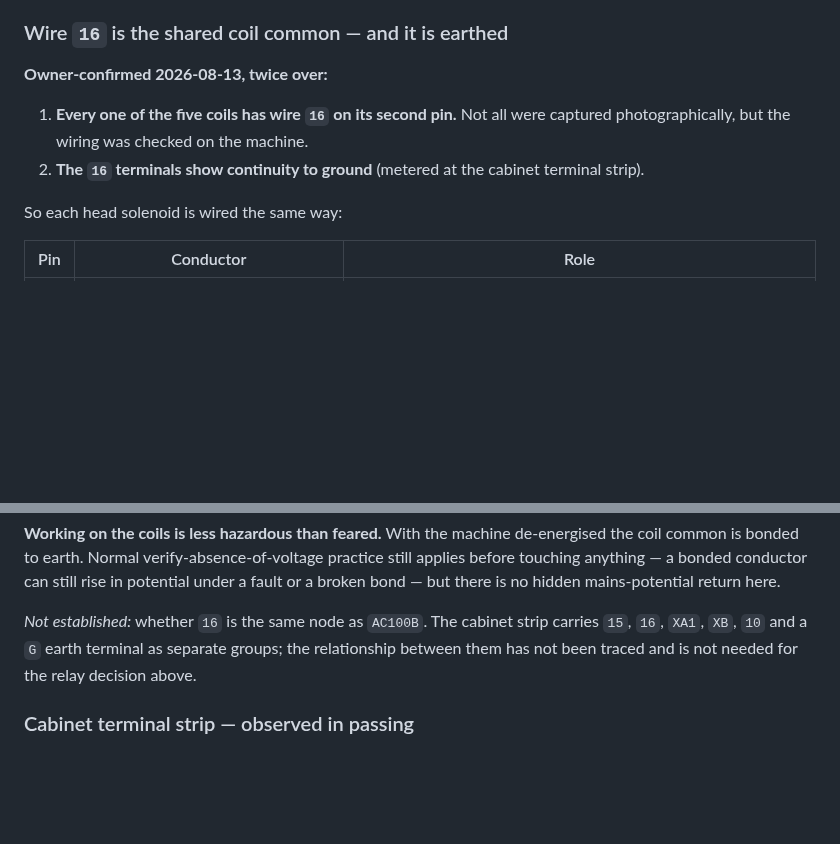
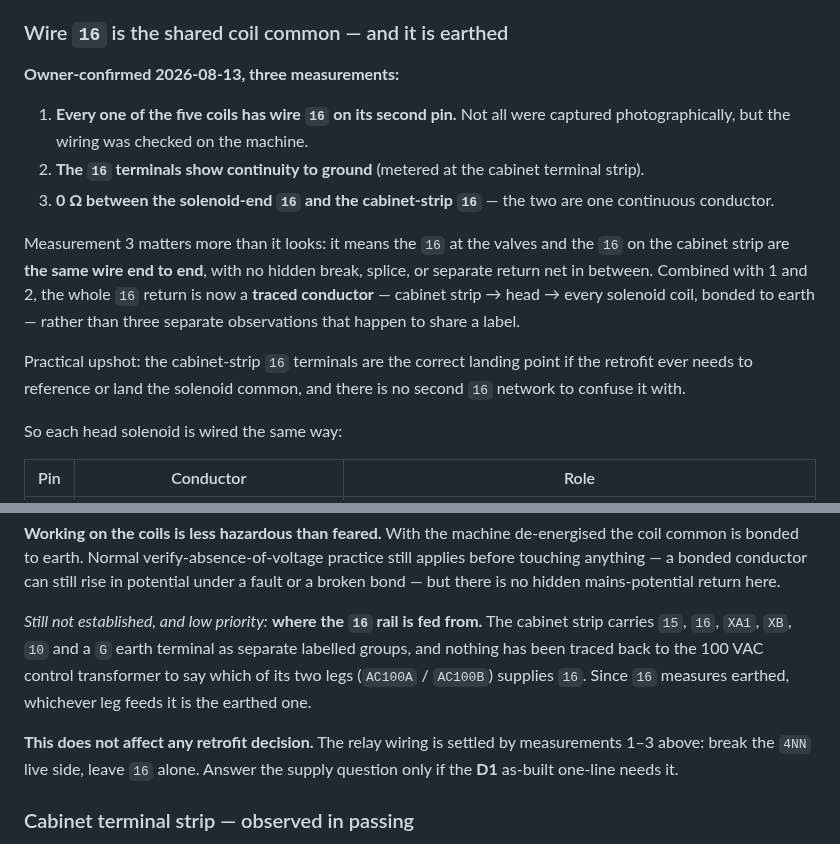
Before and after one commit to agant172/mazak-vqc20-linuxcnc-retrofit, a Markdown page: wiring/head_valve_hardware.md, 2 parts joined by grey strips. GitHub-like rendering; blank space fills up the shorter version.

Commit message:
Wire 16 is a traced conductor: 0 ohms coil end to cabinet strip
Third measurement from the owner: 0 ohms between the solenoid-end 16 and
the cabinet-strip 16. The two are one continuous conductor.

That matters more than it first looks. The previous two measurements - 16
on every coil's second pin, and 16 showing continuity to ground - were
separate observations that happened to share a wire label. This one joins
them: the 16 return is now a TRACED conductor from cabinet strip to head
to every solenoid coil, bonded to earth, with no hidden break, splice, or
second 16 network in between.

Practical upshot: the cabinet-strip 16 terminals are the correct landing
point if the retrofit ever needs to reference the solenoid common, and
there is no other 16 net to confuse it with.

Also replaced some unhelpful jargon. The previous revision left an open
item phrased as "whether 16 is the same node as AC100B", which is not a
useful way to put it. Restated plainly: what is unknown is WHERE THE 16
RAIL IS FED FROM - nothing has been traced back to the 100 VAC control
transformer to say which of its legs supplies 16. Since 16 measures
earthed, whichever leg feeds it is the earthed one.

That question affects no retrofit decision. The relay wiring is settled by
the three measurements: break the 4NN live side, leave 16 alone. Answer it
only if the D1 as-built one-line needs it.

No binding, hal_net or authority_status changed. Validators and dashboard
gate pass clean.

Co-Authored-By: Claude Opus 5 <noreply@anthropic.com>
Claude-Session: https://claude.ai/code/session_012XUS8wrtx3QX2MiFNMUTPU

```diff
--- a/wiring/head_valve_hardware.md
+++ b/wiring/head_valve_hardware.md
@@ -175,12 +175,25 @@ two CKD coils exactly as predicted.
 
 ### Wire `16` is the shared coil common — and it is earthed
 
-**Owner-confirmed 2026-08-13, twice over:**
+**Owner-confirmed 2026-08-13, three measurements:**
 
 1. **Every one of the five coils has wire `16` on its second pin.** Not all were
    captured photographically, but the wiring was checked on the machine.
 2. **The `16` terminals show continuity to ground** (metered at the cabinet
    terminal strip).
+3. **0 Ω between the solenoid-end `16` and the cabinet-strip `16`** — the two are
+   one continuous conductor.
+
+Measurement 3 matters more than it looks: it means the `16` at the valves and the
+`16` on the cabinet strip are **the same wire end to end**, with no hidden break,
+splice, or separate return net in between. Combined with 1 and 2, the whole `16`
+return is now a **traced conductor** — cabinet strip → head → every solenoid coil,
+bonded to earth — rather than three separate observations that happen to share a
+label.
+
+Practical upshot: the cabinet-strip `16` terminals are the correct landing point
+if the retrofit ever needs to reference or land the solenoid common, and there is
+no second `16` network to confuse it with.
 
 So each head solenoid is wired the same way:
 
@@ -209,10 +222,15 @@ verify-absence-of-voltage practice still applies before touching anything — a
 bonded conductor can still rise in potential under a fault or a broken bond — but
 there is no hidden mains-potential return here.
 
-*Not established:* whether `16` is the same node as `AC100B`. The cabinet strip
-carries `15`, `16`, `XA1`, `XB`, `10` and a `G` earth terminal as separate
-groups; the relationship between them has not been traced and is not needed for
-the relay decision above.
+*Still not established, and low priority:* **where the `16` rail is fed from.**
+The cabinet strip carries `15`, `16`, `XA1`, `XB`, `10` and a `G` earth terminal
+as separate labelled groups, and nothing has been traced back to the 100 VAC
+control transformer to say which of its two legs (`AC100A` / `AC100B`) supplies
+`16`. Since `16` measures earthed, whichever leg feeds it is the earthed one.
+
+**This does not affect any retrofit decision.** The relay wiring is settled by
+measurements 1–3 above: break the `4NN` live side, leave `16` alone. Answer the
+supply question only if the **D1** as-built one-line needs it.
 
 ### Cabinet terminal strip — observed in passing
 
```
Also changed, not shown: wiring/authority_conflicts.md (+3 -0 lines).
